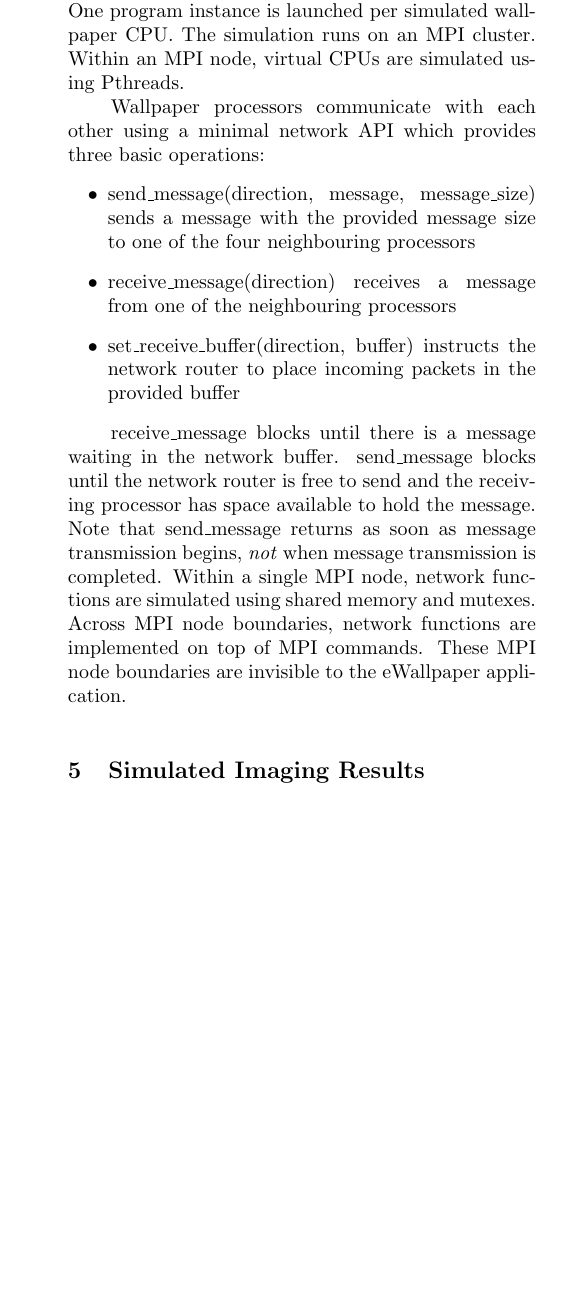
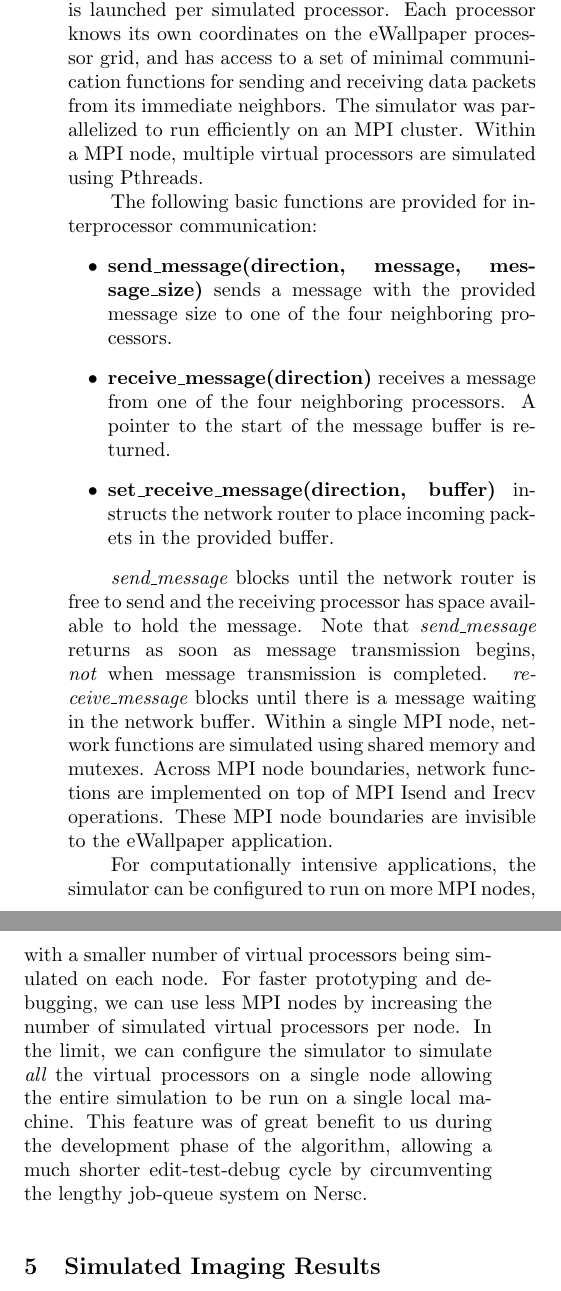
Before and after one commit to simonscott/ewallpaper_imaging, a LaTeX document (report/report.tex): part of one column of page 5 of 6 before the commit and two parts of the columns of page 5 of 6 after it, the two joined at a grey line, cut so that both start at the same text, the shorter picture padded with empty space. Compiled offline with pdfLaTeX.

Commit message:
Finished description of Functional Simulator

```diff
--- a/report/report.tex
+++ b/report/report.tex
@@ -204,16 +204,18 @@ The final 3D inverse FFT is implemented using three separate 1D IFFTs with inter
 
 \section{High Performance Functional Simulator}
 
-To help us develop the imaging algorithm, we created a functional simulator for fast prototyping and debugging of eWallpaper applications. Applications are written in Single Program Multiple Data style. One program instance is launched per simulated wallpaper CPU. The simulation runs on an MPI cluster. Within an MPI node, virtual CPUs are simulated using Pthreads.
+To aid the development of the imaging algorithm, we created a functional simulator for fast prototyping and debugging of eWallpaper applications. eWallpaper applications are written in Single Program Multiple Data (SPMD) style, and one program instance is launched per simulated processor. Each processor knows its own coordinates on the eWallpaper processor grid, and has access to a set of minimal communication functions for sending and receiving data packets from its immediate neighbors. The simulator was parallelized to run efficiently on an MPI cluster. Within a MPI node, multiple virtual processors are simulated using Pthreads.
 
-Wallpaper processors communicate with each other using a minimal network API which provides three basic operations:
+The following basic functions are provided for interprocessor communication:
 \begin{itemize}
-\item send\_message(direction, message, message\_size) sends a message with the provided message size to one of the four neighbouring processors
-\item receive\_message(direction) receives a message from one of the neighbouring processors
-\item set\_receive\_buffer(direction, buffer) instructs the network router to place incoming packets in the provided buffer
+	\item \textbf{send\_message(direction, message, message\_size)} sends a message with the provided message size to one of the four neighboring processors.
+	\item \textbf{receive\_message(direction)} receives a message from one of the four neighboring processors. A pointer to the start of the message buffer is returned.
+	\item \textbf{set\_receive\_message(direction, buffer)} instructs the network router to place incoming packets in the provided buffer.
 \end{itemize}
 
-receive\_message blocks until there is a message waiting in the network buffer. send\_message blocks until the network router is free to send and the receiving processor has space available to hold the message. Note that send\_message returns as soon as message transmission begins, \emph{not} when message transmission is completed. Within a single MPI node, network functions are simulated using shared memory and mutexes. Across MPI node boundaries, network functions are implemented on top of MPI commands. These MPI node boundaries are invisible to the eWallpaper application.
+{\em send\_message} blocks until the network router is free to send and the receiving processor has space available to hold the message. Note that {\em send\_message} returns as soon as message transmission begins, {\em not} when message transmission is completed. {\em receive\_message} blocks until there is a message waiting in the network buffer. Within a single MPI node, network functions are simulated using shared memory and mutexes. Across MPI node boundaries, network functions are implemented on top of MPI Isend and Irecv operations. These MPI node boundaries are invisible to the eWallpaper application.
+
+For computationally intensive applications, the simulator can be configured to run on more MPI nodes, with a smaller number of virtual processors being simulated on each node. For faster prototyping and debugging, we can use less MPI nodes by increasing the number of simulated virtual processors per node. In the limit, we can configure the simulator to simulate {\em all} the virtual processors on a single node allowing the entire simulation to be run on a single local machine. This feature was of great benefit to us during the development phase of the algorithm, allowing a much shorter edit-test-debug cycle by circumventing the lengthy job-queue system on Nersc.
 
 \section{Simulated Imaging Results}
 
```
